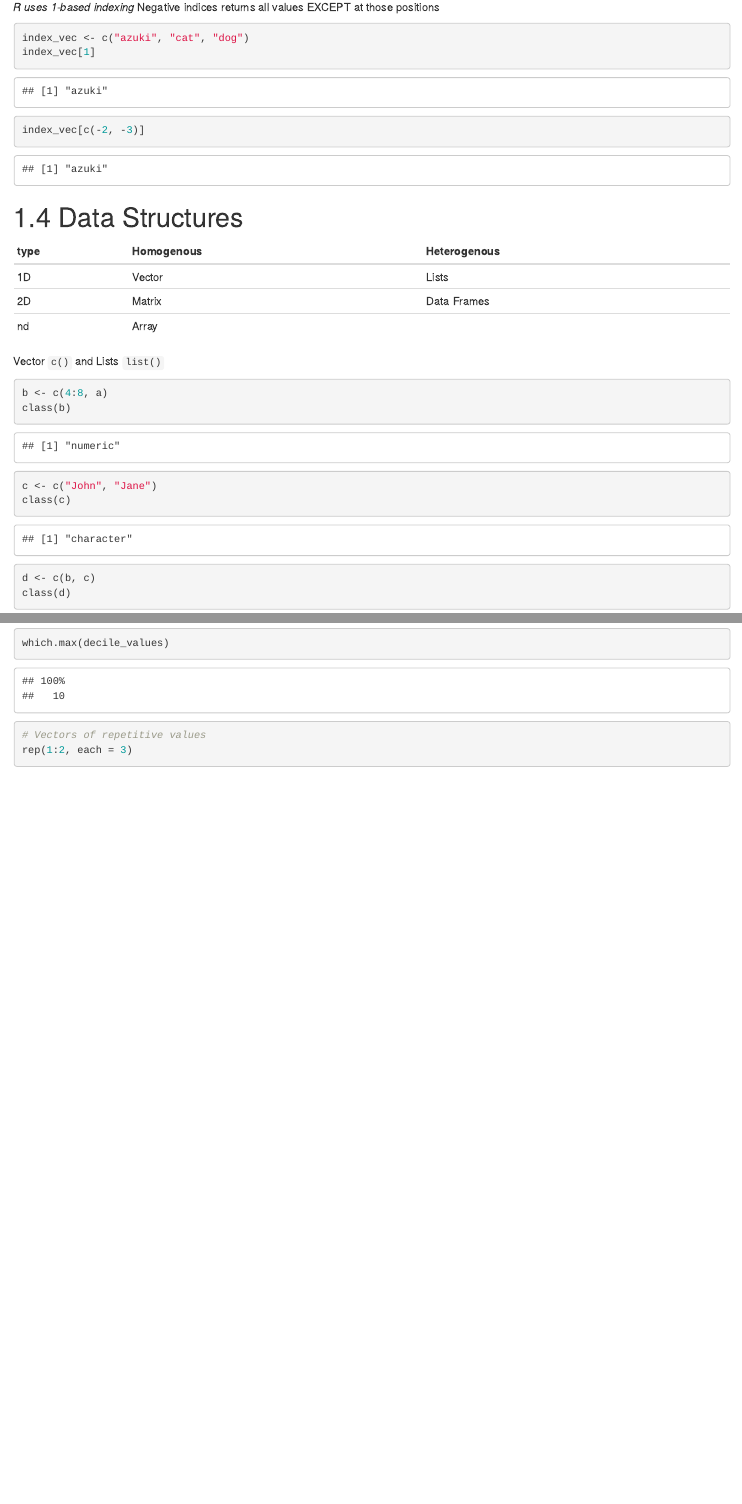
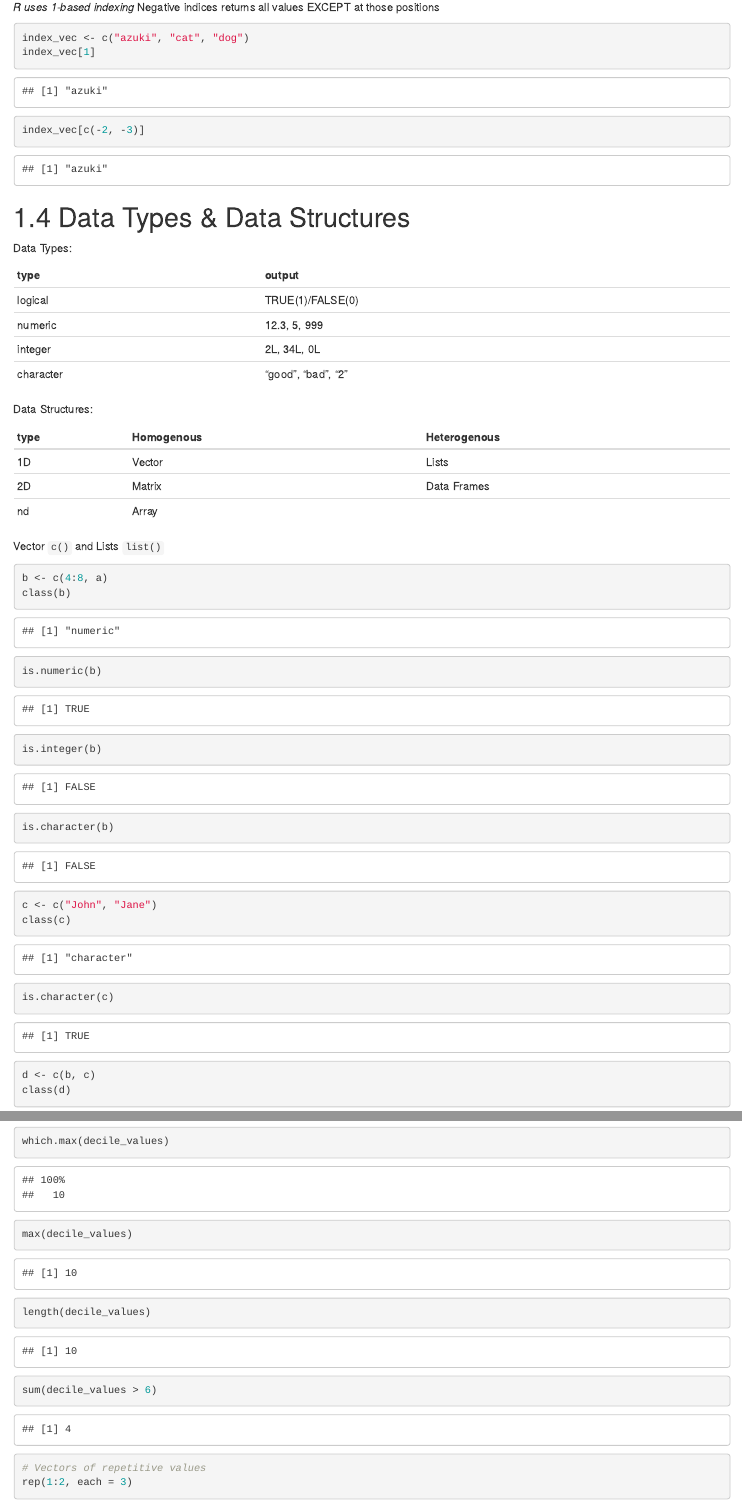
Before and after one commit to cather1ne/r-seminar, an R Markdown document (r-basics/r-basics.Rmd): the page in a window 1100 px wide, from 1520 px down, and a second part further down, joined at a grey line. Rendered offline with R 4.5, knitr and Pandoc, with nearby package versions; some code elsewhere in the file could not run offline.

Commit message:
DS-888 update: added zdsdb build and modified training

````diff
--- a/decap_analysis.R
+++ b/decap_analysis.R
@@ -11,28 +12,40 @@ dat <- data.table(read.csv("data/raw/animals.csv", stringsAsFactors = F))
 # STEP 01: Look at the data ---------------------------------------------------
 dim(dat)
 str(dat)
+names(dat)
+unique(dat$animal)
+unique(dat$body_part_found)
 
 # STEP 02: Clean data ---------------------------------------------------------
 
 # clean dates
+dat$date_started
+dat$date_closed
 dat$date_started <- as.Date(dat$date_started, "%m/%d/%Y")
 dat$date_closed  <- as.Date(dat$date_closed, "%m/%d/%Y")
 
+dat$resolution_action_updated
 dat$resolution_action_updated[1] <- paste0(dat$resolution_action_updated[1], " 00:00:00")
-
 dat$resolution_action_updated <- as.POSIXct(strptime(dat$resolution_action_updated,
                                                      "%m/%d/%Y %H:%M:%S"))
+dat$report_year <- substr(dat$date_started, 1, 4)
 
 # give an unique key to each report
 dat$key <- 1:nrow(dat)
 
-# rearranging columns
+# rearranging columns so 'key' is first
+names(dat)
 colorder <- c(names(dat)[ncol(dat)], names(dat)[1:(ncol(dat) - 1)])
 setcolorder(dat, colorder)
+names(dat)
 
 # each animal species should have it's own entry
 dat_tmp1 <- dat[grep("&", dat$animal), ]
+dat$animal[grep("&", dat$animal)]
+
 dat_tmp1 <- rbind(dat_tmp1, dat[grep(",", dat$animal), ])
+dat$animal[grep(",", dat$animal)]
+
 dat_tmp2 <- dat[setdiff(dat$key, dat_tmp1$key), ]
 
 dat_tmp1$animal <- gsub(", ", " & ", dat_tmp1$animal)
@@ -101,8 +115,10 @@ dat_v1$animal_type <- ifelse(dat_v1$animal %in% c("Dove", "Chicken", "Pigeon",
 dat_v1$animal_type <- ifelse(dat_v1$animal_type %in% c("Goat", "Pig", "Squirrels", "Cat",
                                                        "Lamb", "Dog", "Cow"), "Mammal", dat_v1$animal_type)
 dat_v1$animal_type <- ifelse(dat_v1$animal_type %in% c("Turtle"), "Reptile", dat_v1$animal_type)
+dat_v1$animal_type <- as.factor(dat_v1$animal_type)
 
-dat_v1$report_year <- substr(dat_v1$date_started, 1, 4)
+unique(dat_v1$animal_type)
+table(dat_v1$animal_type)
 
 # recode body parts
 dat_v1$body_part_type <- ifelse(dat_v1$body_part_found %in% c("Head & Rib Cage",
@@ -110,9 +126,10 @@ dat_v1$body_part_type <- ifelse(dat_v1$body_part_found %in% c("Head & Rib Cage",
                                                               "Head & Intestines"),
                                 "Head & Others", dat_v1$body_part_found)
 dat_v1$body_part_type <- tolower(dat_v1$body_part_type)
+dat_v1$body_part_type <- as.factor(dat_v1$body_part_type)
 
-dat_v1$animal_type <- as.factor(dat_v1$animal_type)
-dat_v1$body_part_type <- as.factor(dat_v1$body_part_type)
+unique(dat_v1$body_part_type)
+table(dat_v1$body_part_type)
 
 
 # STEP 03: Visualize ----------------------------------------------------------
--- a/r-basics/r-basics.Rmd
+++ b/r-basics/r-basics.Rmd
@@ -54,7 +54,18 @@ index_vec[1]
 index_vec[c(-2, -3)]
 ```
 
-# 1.4 Data Structures
+# 1.4 Data Types & Data Structures
+
+Data Types:
+
+type     | output            |
+---------|-------------------|
+logical  | TRUE(1)/FALSE(0)  |
+numeric  | 12.3, 5, 999      |
+integer  | 2L, 34L, 0L       |
+character| "good", "bad", "2"|
+
+Data Structures:
 
 type | Homogenous | Heterogenous|
 -----|------------|-------------|
@@ -66,9 +77,13 @@ Vector `c()` and Lists `list()`
 ```{r 1D data structures}
 b <- c(4:8, a)
 class(b)
+is.numeric(b)
+is.integer(b)
+is.character(b)
 
 c <- c("John", "Jane")
 class(c)
+is.character(c)
 
 d <- c(b, c)
 class(d)
@@ -77,6 +92,8 @@ d
 d <- list(b, c)
 d
 class(d)
+is.list(d)
+
 class(d[[1]])
 class(d[[2]])
 ```
@@ -93,7 +110,13 @@ decile_values["10%"]
 # Slice and dice
 which(decile_values > 5)
 which.min(decile_values)
+min(decile_values)
+
 which.max(decile_values)
+max(decile_values)
+
+length(decile_values)
+sum(decile_values > 6)
 
 # Vectors of repetitive values
 rep(1:2, each = 3)
````
Also changed, not shown: README.html (deleted), r-basics/r-basics.html, decap_analysis.R (4 more changed lines), r-basics/r-basics.Rmd (7 more changed lines), 1 other file.
